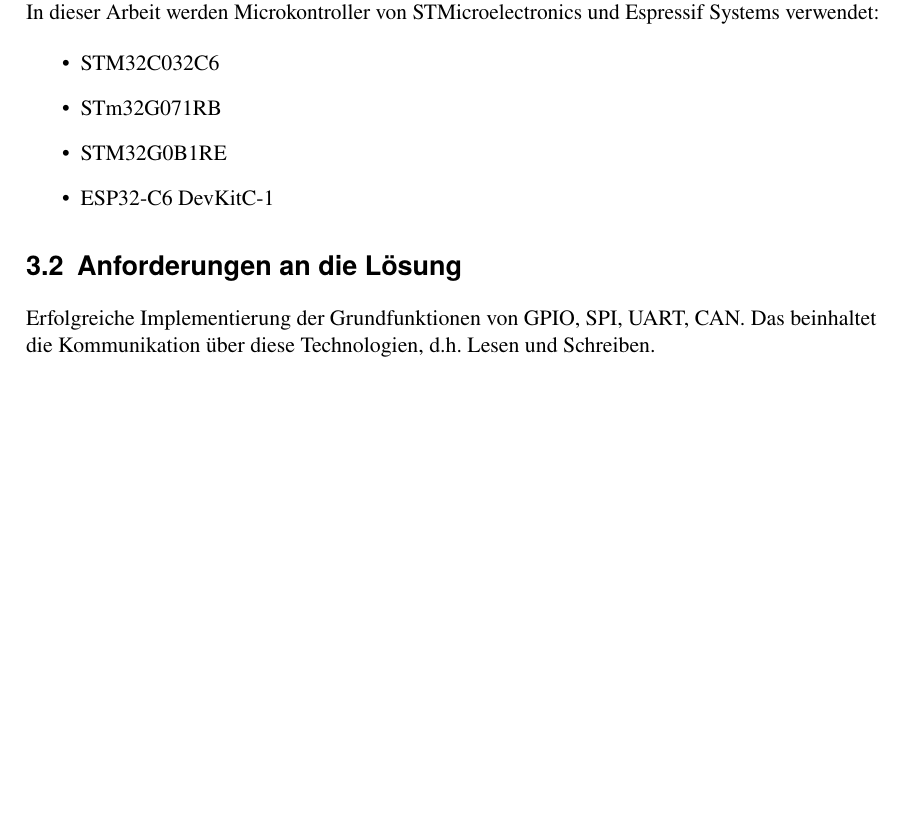
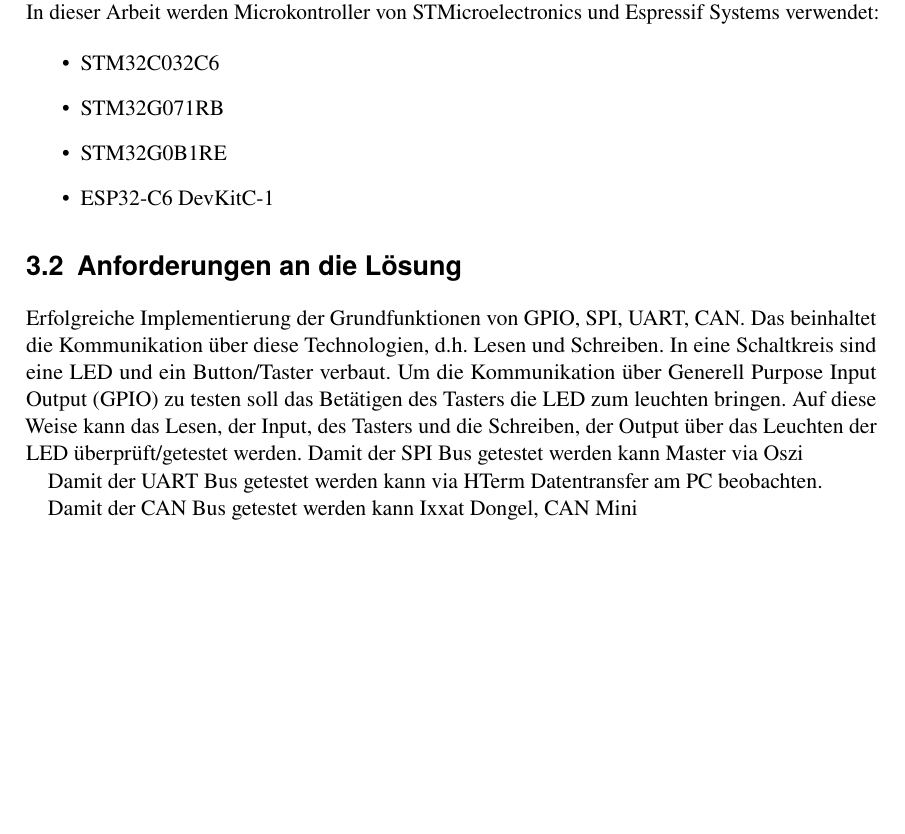
Before and after one commit to joey9D/Thesis, a LaTeX thesis (main.tex, which reads chap3_aufgabenstellung.tex, glossar.tex): part of page 20 of 27, cut so that both start at the same text. Compiled offline with pdfLaTeX; a LaTeX package or settings file that is missing is left out.

Commit message:
update chap3

```diff
--- a/chap3_aufgabenstellung.tex
+++ b/chap3_aufgabenstellung.tex
@@ -72,7 +72,7 @@
 
 \begin{itemize}
 	\item STM32C032C6
-	\item STm32G071RB
+	\item STM32G071RB
 	\item STM32G0B1RE
 	\item ESP32-C6 DevKitC-1
 \end{itemize}
@@ -81,3 +81,11 @@
 \section{Anforderungen an die Lösung}
 Erfolgreiche Implementierung der Grundfunktionen von GPIO, SPI, UART, CAN.
 Das beinhaltet die Kommunikation über diese Technologien, d.h. Lesen und Schreiben.
+In eine Schaltkreis sind eine LED und ein Button/Taster verbaut.
+Um die Kommunikation über \gls{gpio} zu testen soll das Betätigen des Tasters die LED zum leuchten bringen.
+Auf diese Weise kann das Lesen, der Input, des Tasters und die Schreiben, der Output über das Leuchten der LED überprüft/getestet werden.
+Damit der SPI Bus getestet werden kann Master via Oszi % siehe AE1 Skript
+
+Damit der UART Bus getestet werden kann via HTerm Datentransfer am PC beobachten.
+
+Damit der CAN Bus getestet werden kann Ixxat Dongel, CAN Mini
--- a/glossar.tex
+++ b/glossar.tex
@@ -18,3 +18,5 @@
 
 \newacronym{ide}{IDE}{Integrated Development Environment}
 %\newacronym{ides}{IDEs}{Integrated Development Environments}
+
+\newacronym{gpio}{GPIO}{Generell Purpose Input Output}
```
Also changed, not shown: main.pdf, 4 other files.
